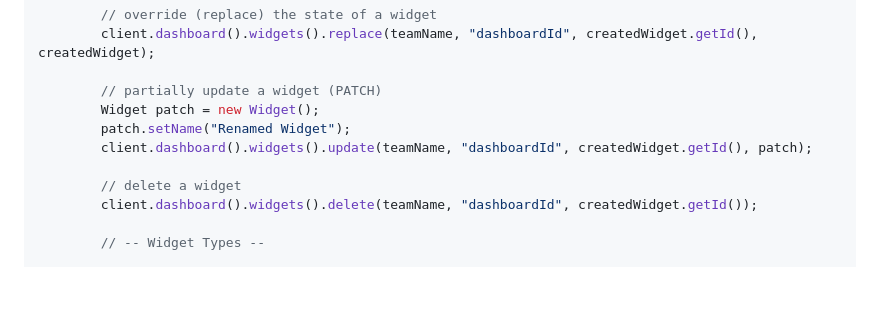
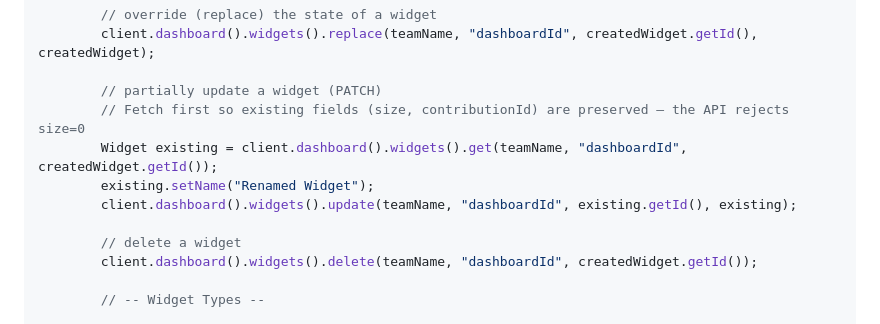
Before and after one commit to hkarthik7/azure-devops-java-sdk, a Markdown page: examples/Dashboard.md, the part around the change. Rendered like a GitHub page; blank space fills up the shorter version.

```diff
--- a/examples/Dashboard.md
+++ b/examples/Dashboard.md
@@ -97,9 +97,10 @@ public class Main {
         client.dashboard().widgets().replace(teamName, "dashboardId", createdWidget.getId(), createdWidget);
 
         // partially update a widget (PATCH)
-        Widget patch = new Widget();
-        patch.setName("Renamed Widget");
-        client.dashboard().widgets().update(teamName, "dashboardId", createdWidget.getId(), patch);
+        // Fetch first so existing fields (size, contributionId) are preserved — the API rejects size=0
+        Widget existing = client.dashboard().widgets().get(teamName, "dashboardId", createdWidget.getId());
+        existing.setName("Renamed Widget");
+        client.dashboard().widgets().update(teamName, "dashboardId", existing.getId(), existing);
 
         // delete a widget
         client.dashboard().widgets().delete(teamName, "dashboardId", createdWidget.getId());
```
